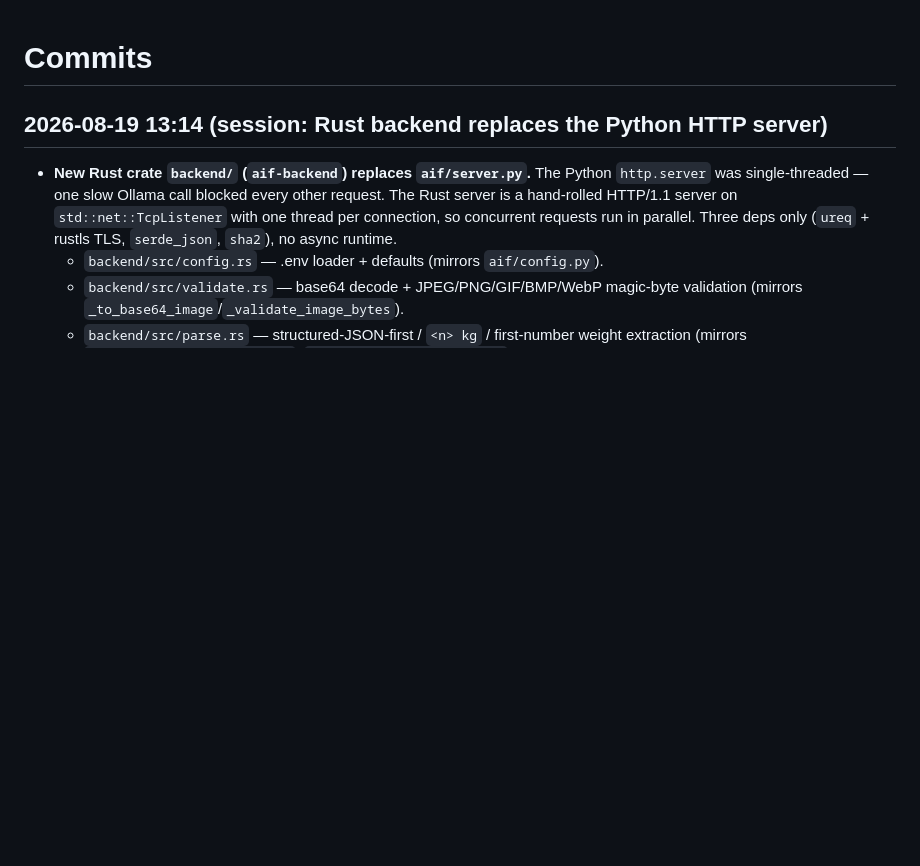
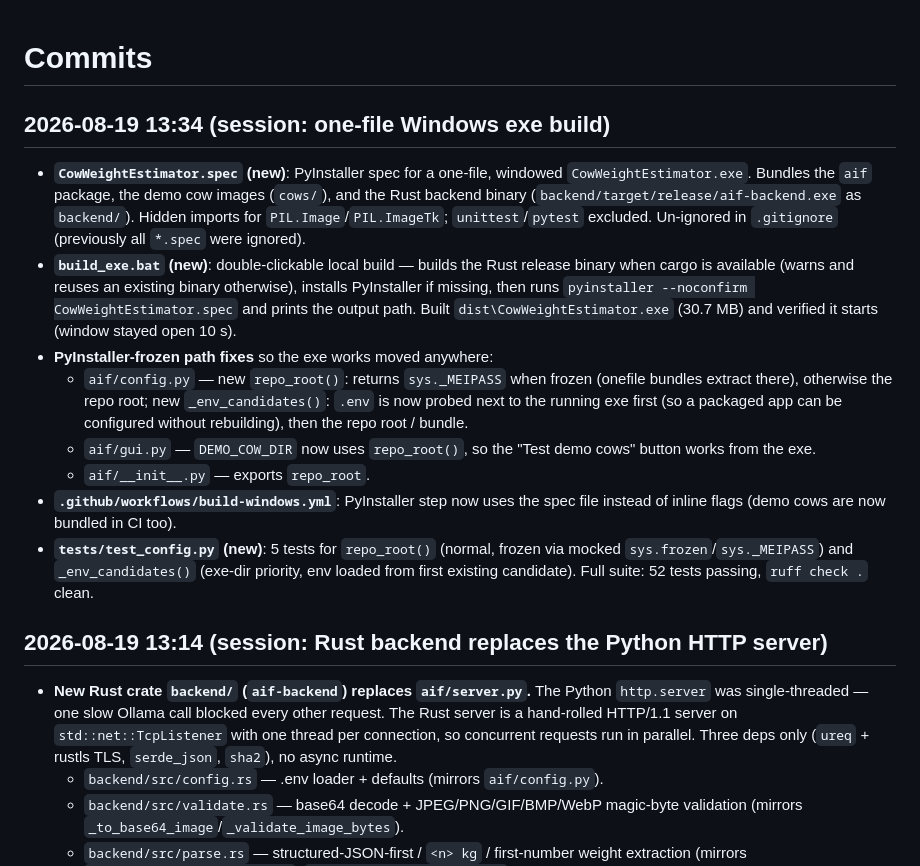
Before and after one commit to braydos-h/aif-project, a Markdown page: commits.md, the part around the change. Rendered like a GitHub page; blank space fills up the shorter version.

Commit message:
Update commits.md
Signed-off-by: Brayden <171927556+braydos-h@users.noreply.github.com>

```diff
--- a/commits.md
+++ b/commits.md
@@ -1,4 +1,33 @@
 # Commits
+
+## 2026-08-19 13:34 (session: one-file Windows exe build)
+- **`CowWeightEstimator.spec` (new)**: PyInstaller spec for a one-file,
+  windowed `CowWeightEstimator.exe`. Bundles the `aif` package, the demo cow
+  images (`cows/`), and the Rust backend binary
+  (`backend/target/release/aif-backend.exe` as `backend/`). Hidden imports
+  for `PIL.Image`/`PIL.ImageTk`; `unittest`/`pytest` excluded. Un-ignored in
+  `.gitignore` (previously all `*.spec` were ignored).
+- **`build_exe.bat` (new)**: double-clickable local build — builds the Rust
+  release binary when cargo is available (warns and reuses an existing
+  binary otherwise), installs PyInstaller if missing, then runs
+  `pyinstaller --noconfirm CowWeightEstimator.spec` and prints the output
+  path. Built `dist\CowWeightEstimator.exe` (30.7 MB) and verified it starts
+  (window stayed open 10 s).
+- **PyInstaller-frozen path fixes** so the exe works moved anywhere:
+  - `aif/config.py` — new `repo_root()`: returns `sys._MEIPASS` when frozen
+    (onefile bundles extract there), otherwise the repo root; new
+    `_env_candidates()`: `.env` is now probed next to the running exe first
+    (so a packaged app can be configured without rebuilding), then the repo
+    root / bundle.
+  - `aif/gui.py` — `DEMO_COW_DIR` now uses `repo_root()`, so the "Test demo
+    cows" button works from the exe.
+  - `aif/__init__.py` — exports `repo_root`.
+- **`.github/workflows/build-windows.yml`**: PyInstaller step now uses the
+  spec file instead of inline flags (demo cows are now bundled in CI too).
+- **`tests/test_config.py` (new)**: 5 tests for `repo_root()` (normal,
+  frozen via mocked `sys.frozen`/`sys._MEIPASS`) and `_env_candidates()`
+  (exe-dir priority, env loaded from first existing candidate). Full suite:
+  52 tests passing, `ruff check .` clean.
 
 ## 2026-08-19 13:14 (session: Rust backend replaces the Python HTTP server)
 - **New Rust crate `backend/` (`aif-backend`) replaces `aif/server.py`.** The
```
